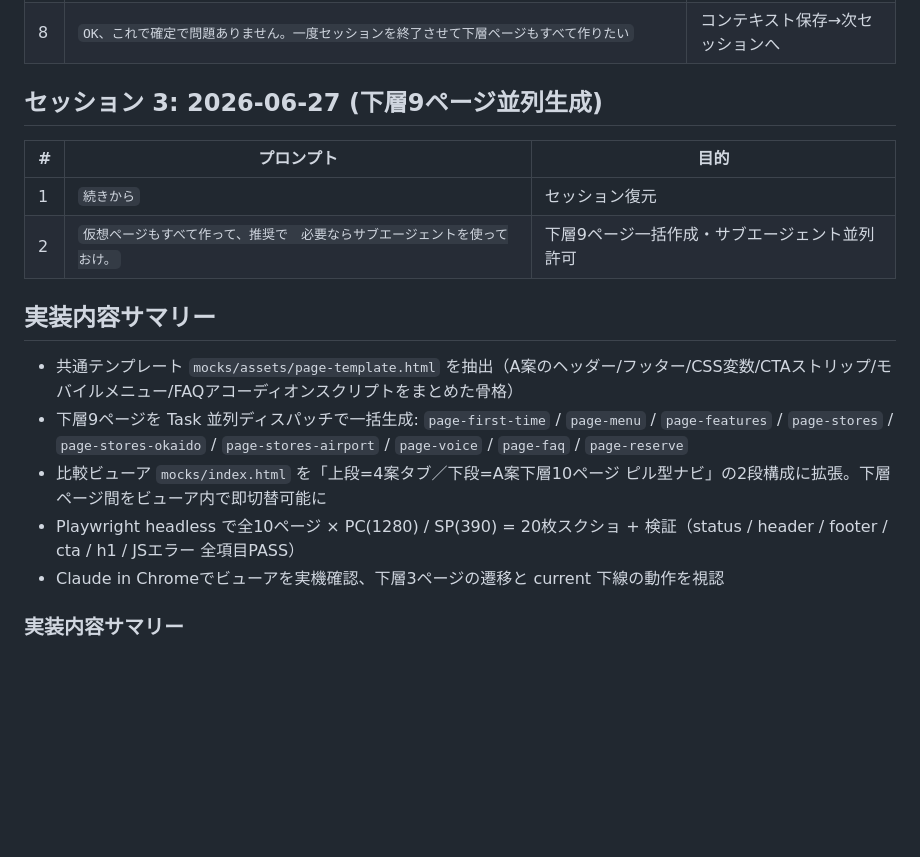
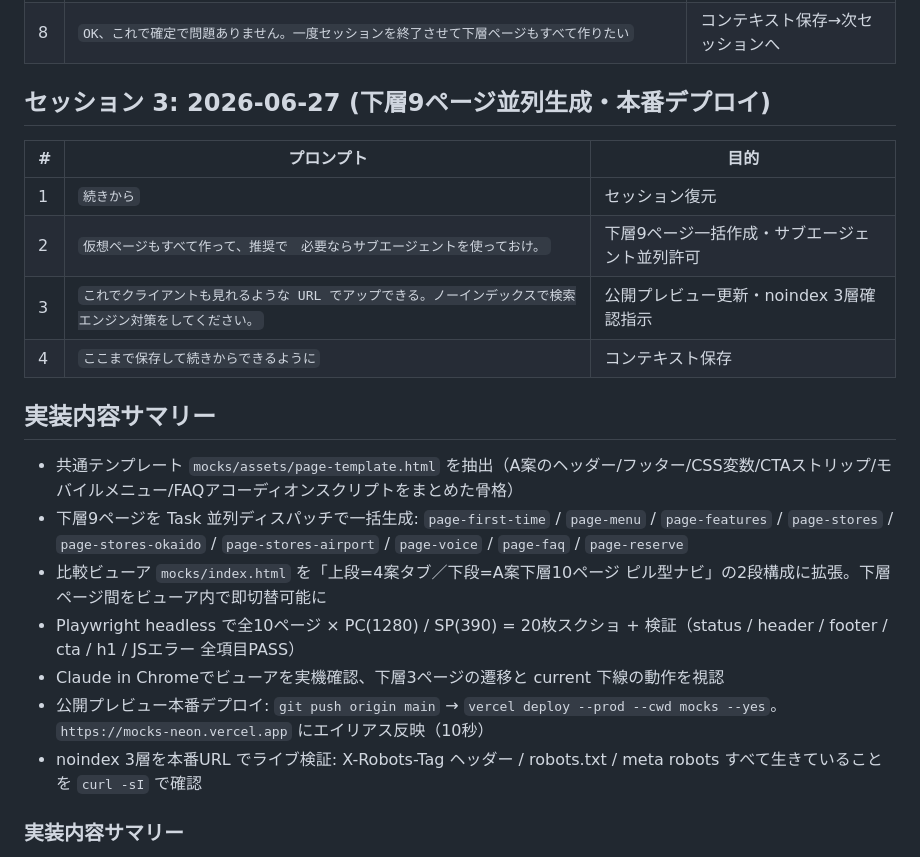
Before and after one commit to naokoba-git/ashikarada-mock, a Markdown page: Docs/prompts.md, the part around the change. Rendered like a GitHub page; blank space fills up the shorter version.

```diff
--- a/Docs/prompts.md
+++ b/Docs/prompts.md
@@ -29,11 +29,13 @@
 | 7 | `あなたの言う通りです。推奨でお願いします` | QR生成→A案スタイルで2カラム組込 |
 | 8 | `OK、これで確定で問題ありません。一度セッションを終了させて下層ページもすべて作りたい` | コンテキスト保存→次セッションへ |
 
-## セッション 3: 2026-06-27 (下層9ページ並列生成)
+## セッション 3: 2026-06-27 (下層9ページ並列生成・本番デプロイ)
 | # | プロンプト | 目的 |
 |---|-----------|------|
 | 1 | `続きから` | セッション復元 |
 | 2 | `仮想ページもすべて作って、推奨で　必要ならサブエージェントを使っておけ。` | 下層9ページ一括作成・サブエージェント並列許可 |
+| 3 | `これでクライアントも見れるような URL でアップできる。ノーインデックスで検索エンジン対策をしてください。` | 公開プレビュー更新・noindex 3層確認指示 |
+| 4 | `ここまで保存して続きからできるように` | コンテキスト保存 |
 
 ## 実装内容サマリー
 - 共通テンプレート `mocks/assets/page-template.html` を抽出（A案のヘッダー/フッター/CSS変数/CTAストリップ/モバイルメニュー/FAQアコーディオンスクリプトをまとめた骨格）
@@ -41,6 +43,8 @@
 - 比較ビューア `mocks/index.html` を「上段=4案タブ／下段=A案下層10ページ ピル型ナビ」の2段構成に拡張。下層ページ間をビューア内で即切替可能に
 - Playwright headless で全10ページ × PC(1280) / SP(390) = 20枚スクショ + 検証（status / header / footer / cta / h1 / JSエラー 全項目PASS）
 - Claude in Chromeでビューアを実機確認、下層3ページの遷移と current 下線の動作を視認
+- 公開プレビュー本番デプロイ: `git push origin main` → `vercel deploy --prod --cwd mocks --yes`。`https://mocks-neon.vercel.app` にエイリアス反映（10秒）
+- noindex 3層を本番URL でライブ検証: X-Robots-Tag ヘッダー / robots.txt / meta robots すべて生きていることを `curl -sI` で確認
 
 ### 実装内容サマリー
 - 実サイトのテキスト・CTAリンク（Hot Pepper Beauty実URL）・電話番号・住所・郵便番号・三福グループ/P・SPOリンクを完全反映した `mock-a-real.html` を新規作成
```
Also changed, not shown: CLAUDE.md (+5 -5 lines), Docs/changelog.md (+9 -0 lines).
